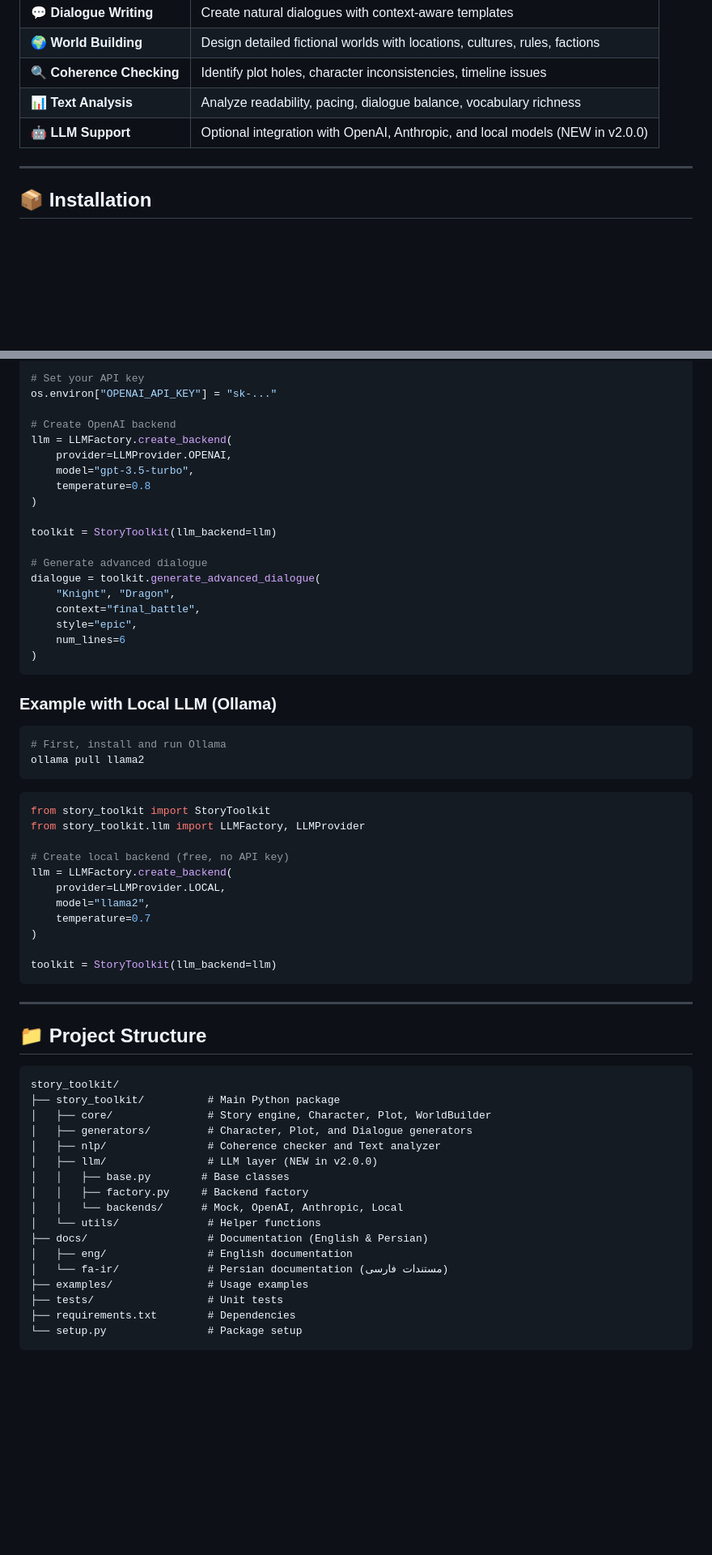
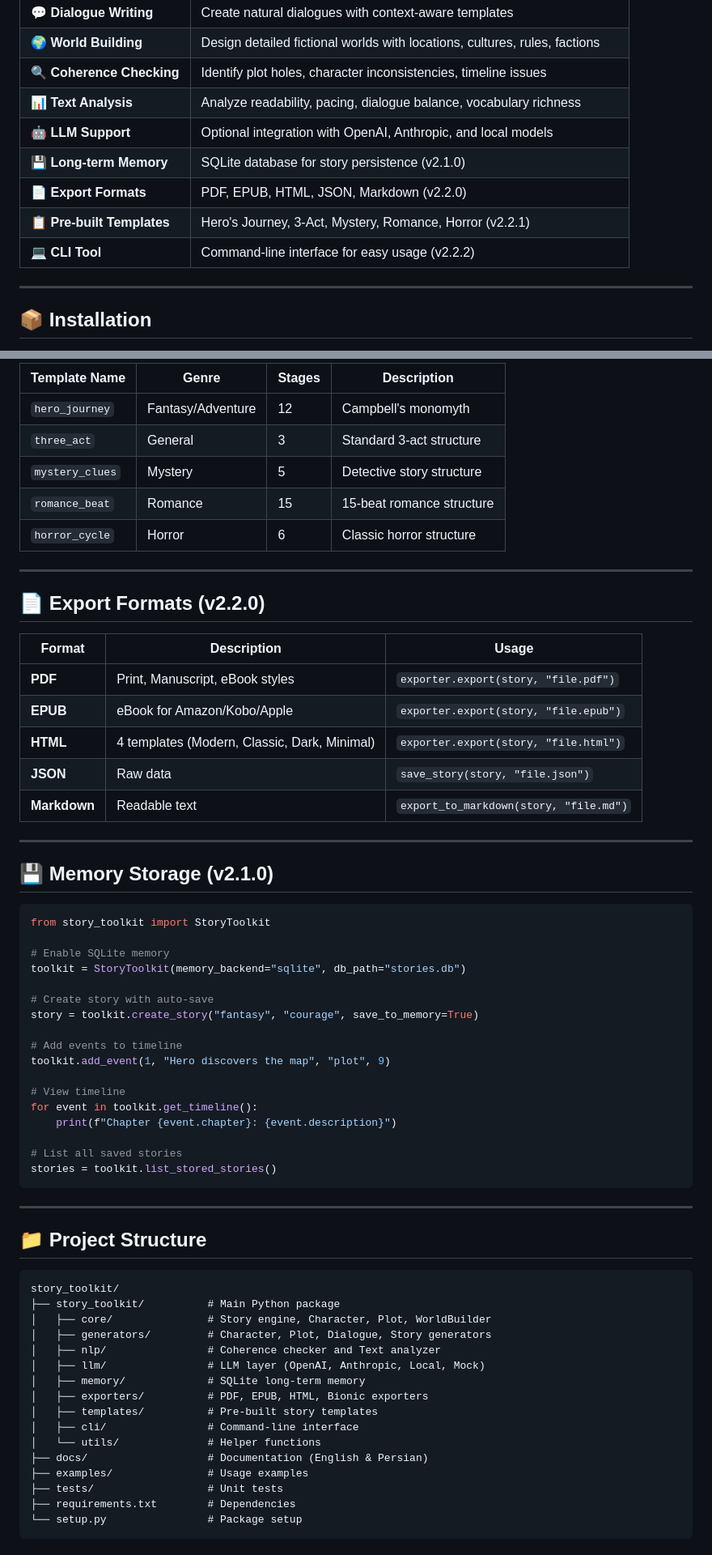
Before and after one commit to miladrezanezhad/story-toolkit, a Markdown page: README.md, 2 parts joined by grey strips. Shown at 81% size. Rendered like a GitHub page; blank space fills up the shorter version.

````diff
--- a/README.md
+++ b/README.md
@@ -32,7 +33,11 @@ This README is also available in:
 | 🌍 **World Building** | Design detailed fictional worlds with locations, cultures, rules, factions |
 | 🔍 **Coherence Checking** | Identify plot holes, character inconsistencies, timeline issues |
 | 📊 **Text Analysis** | Analyze readability, pacing, dialogue balance, vocabulary richness |
-| 🤖 **LLM Support** | Optional integration with OpenAI, Anthropic, and local models (NEW in v2.0.0) |
+| 🤖 **LLM Support** | Optional integration with OpenAI, Anthropic, and local models |
+| 💾 **Long-term Memory** | SQLite database for story persistence (v2.1.0) |
+| 📄 **Export Formats** | PDF, EPUB, HTML, JSON, Markdown (v2.2.0) |
+| 📋 **Pre-built Templates** | Hero's Journey, 3-Act, Mystery, Romance, Horror (v2.2.1) |
+| 💻 **CLI Tool** | Command-line interface for easy usage (v2.2.2) |
 
 ---
 
@@ -158,44 +194,46 @@ from story_toolkit.llm import LLMFactory, LLMProvider
 
-# Set your API key
-os.environ["OPENAI_API_KEY"] = "sk-..."
+| Template Name | Genre | Stages | Description |
+|---------------|-------|--------|-------------|
+| `hero_journey` | Fantasy/Adventure | 12 | Campbell's monomyth |
+| `three_act` | General | 3 | Standard 3-act structure |
+| `mystery_clues` | Mystery | 5 | Detective story structure |
+| `romance_beat` | Romance | 15 | 15-beat romance structure |
+| `horror_cycle` | Horror | 6 | Classic horror structure |
 
-# Create OpenAI backend
-llm = LLMFactory.create_backend(
-    provider=LLMProvider.OPENAI,
-    model="gpt-3.5-turbo",
-    temperature=0.8
-)
+---
 
-toolkit = StoryToolkit(llm_backend=llm)
+## 📄 Export Formats (v2.2.0)
 
-# Generate advanced dialogue
-dialogue = toolkit.generate_advanced_dialogue(
-    "Knight", "Dragon",
-    context="final_battle",
-    style="epic",
-    num_lines=6
-)
-```
+| Format | Description | Usage |
+|--------|-------------|-------|
+| **PDF** | Print, Manuscript, eBook styles | `exporter.export(story, "file.pdf")` |
+| **EPUB** | eBook for Amazon/Kobo/Apple | `exporter.export(story, "file.epub")` |
+| **HTML** | 4 templates (Modern, Classic, Dark, Minimal) | `exporter.export(story, "file.html")` |
+| **JSON** | Raw data | `save_story(story, "file.json")` |
+| **Markdown** | Readable text | `export_to_markdown(story, "file.md")` |
 
-### Example with Local LLM (Ollama)
+---
 
-```bash
-# First, install and run Ollama
-ollama pull llama2
-```
+## 💾 Memory Storage (v2.1.0)
 
 ```python
 from story_toolkit import StoryToolkit
-from story_toolkit.llm import LLMFactory, LLMProvider
 
-# Create local backend (free, no API key)
-llm = LLMFactory.create_backend(
-    provider=LLMProvider.LOCAL,
-    model="llama2",
-    temperature=0.7
-)
+# Enable SQLite memory
+toolkit = StoryToolkit(memory_backend="sqlite", db_path="stories.db")
 
-toolkit = StoryToolkit(llm_backend=llm)
+# Create story with auto-save
+story = toolkit.create_story("fantasy", "courage", save_to_memory=True)
+
+# Add events to timeline
+toolkit.add_event(1, "Hero discovers the map", "plot", 9)
+
+# View timeline
+for event in toolkit.get_timeline():
+    print(f"Chapter {event.chapter}: {event.description}")
+
+# List all saved stories
+stories = toolkit.list_stored_stories()
 ```
 
 ---
@@ -206,16 +244,15 @@ toolkit = StoryToolkit(llm_backend=llm)
 story_toolkit/
 ├── story_toolkit/          # Main Python package
 │   ├── core/               # Story engine, Character, Plot, WorldBuilder
-│   ├── generators/         # Character, Plot, and Dialogue generators
+│   ├── generators/         # Character, Plot, Dialogue, Story generators
 │   ├── nlp/                # Coherence checker and Text analyzer
-│   ├── llm/                # LLM layer (NEW in v2.0.0)
-│   │   ├── base.py        # Base classes
-│   │   ├── factory.py     # Backend factory
-│   │   └── backends/      # Mock, OpenAI, Anthropic, Local
+│   ├── llm/                # LLM layer (OpenAI, Anthropic, Local, Mock)
+│   ├── memory/             # SQLite long-term memory
+│   ├── exporters/          # PDF, EPUB, HTML, Bionic exporters
+│   ├── templates/          # Pre-built story templates
+│   ├── cli/                # Command-line interface
 │   └── utils/              # Helper functions
 ├── docs/                   # Documentation (English & Persian)
-│   ├── eng/                # English documentation
-│   └── fa-ir/              # Persian documentation (مستندات فارسی)
 ├── examples/               # Usage examples
 ├── tests/                  # Unit tests
 ├── requirements.txt        # Dependencies
````
Also changed, not shown: other parts of README.md (+98 -86 lines).
